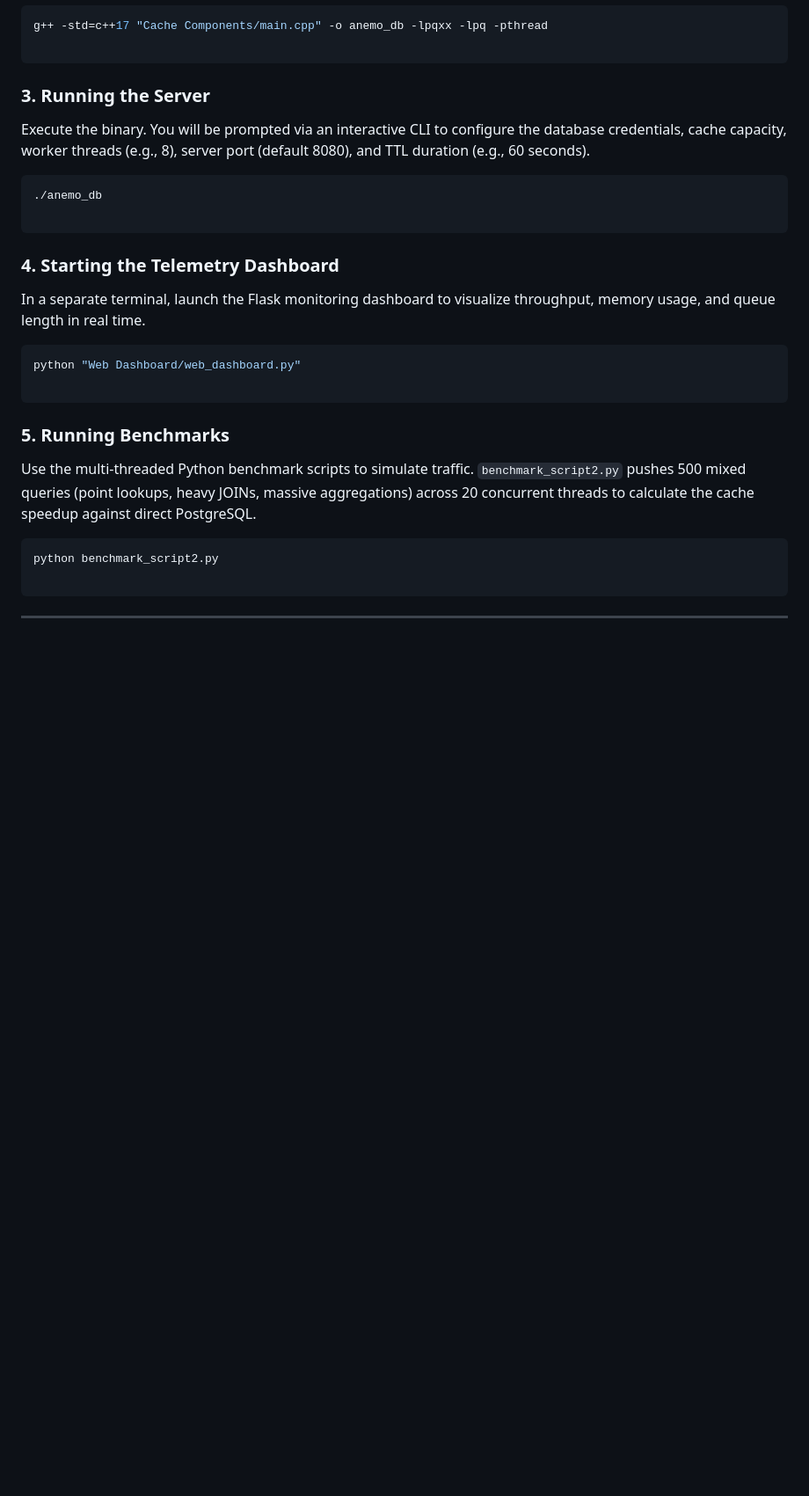
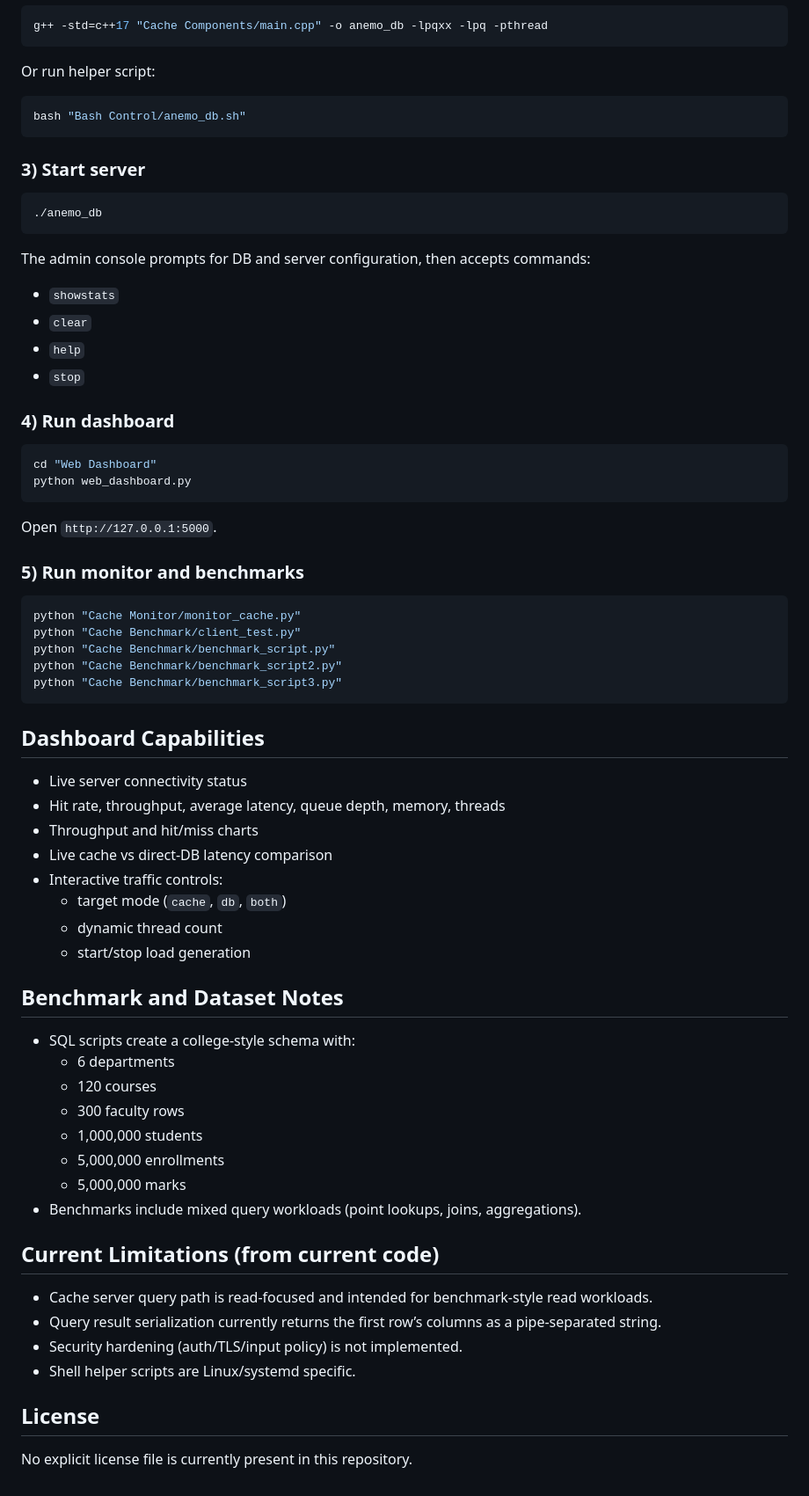
Before and after one commit to NirjharDebnath/AnemoDB, a Markdown page: README.md, the part around one of its changes. Shown at 88% size. GitHub-like rendering; blank space fills up the shorter version.

````diff
--- a/README.md
+++ b/README.md
@@ -65,34 +83,75 @@ Compile the C++ server with C++17, ensuring `libpqxx` and `pthread` are linked.
 
 ```bash
 g++ -std=c++17 "Cache Components/main.cpp" -o anemo_db -lpqxx -lpq -pthread
-
 ```
 
-### 3. Running the Server
+Or run helper script:
 
-Execute the binary. You will be prompted via an interactive CLI to configure the database credentials, cache capacity, worker threads (e.g., 8), server port (default 8080), and TTL duration (e.g., 60 seconds).
+```bash
+bash "Bash Control/anemo_db.sh"
+```
+
+### 3) Start server
 
 ```bash
 ./anemo_db
-
 ```
 
-### 4. Starting the Telemetry Dashboard
+The admin console prompts for DB and server configuration, then accepts commands:
 
-In a separate terminal, launch the Flask monitoring dashboard to visualize throughput, memory usage, and queue length in real time.
+- `showstats`
+- `clear`
+- `help`
+- `stop`
+
+### 4) Run dashboard
 
 ```bash
-python "Web Dashboard/web_dashboard.py"
-
+cd "Web Dashboard"
+python web_dashboard.py
 ```
 
-### 5. Running Benchmarks
+Open `http://127.0.0.1:5000`.
 
-Use the multi-threaded Python benchmark scripts to simulate traffic. `benchmark_script2.py` pushes 500 mixed queries (point lookups, heavy JOINs, massive aggregations) across 20 concurrent threads to calculate the cache speedup against direct PostgreSQL.
+### 5) Run monitor and benchmarks
 
 ```bash
-python benchmark_script2.py
-
+python "Cache Monitor/monitor_cache.py"
+python "Cache Benchmark/client_test.py"
+python "Cache Benchmark/benchmark_script.py"
+python "Cache Benchmark/benchmark_script2.py"
+python "Cache Benchmark/benchmark_script3.py"
 ```
 
----
+## Dashboard Capabilities
+
+- Live server connectivity status
+- Hit rate, throughput, average latency, queue depth, memory, threads
+- Throughput and hit/miss charts
+- Live cache vs direct-DB latency comparison
+- Interactive traffic controls:
+  - target mode (`cache`, `db`, `both`)
+  - dynamic thread count
+  - start/stop load generation
+
+## Benchmark and Dataset Notes
+
+- SQL scripts create a college-style schema with:
+  - 6 departments
+  - 120 courses
+  - 300 faculty rows
+  - 1,000,000 students
+  - 5,000,000 enrollments
+  - 5,000,000 marks
+- Benchmarks include mixed query workloads (point lookups, joins, aggregations).
+
+## Current Limitations (from current code)
+
+- Cache server query path is read-focused and intended for benchmark-style read workloads.
+- Query result serialization currently returns the first row’s columns as a pipe-separated string.
+- Security hardening (auth/TLS/input policy) is not implemented.
+- Shell helper scripts are Linux/systemd specific.
+
+## License
+
+No explicit license file is currently present in this repository.
````
Also changed, not shown: other parts of README.md (+62 -44 lines), DOCUMENTATION.md (+221 -38 lines).
